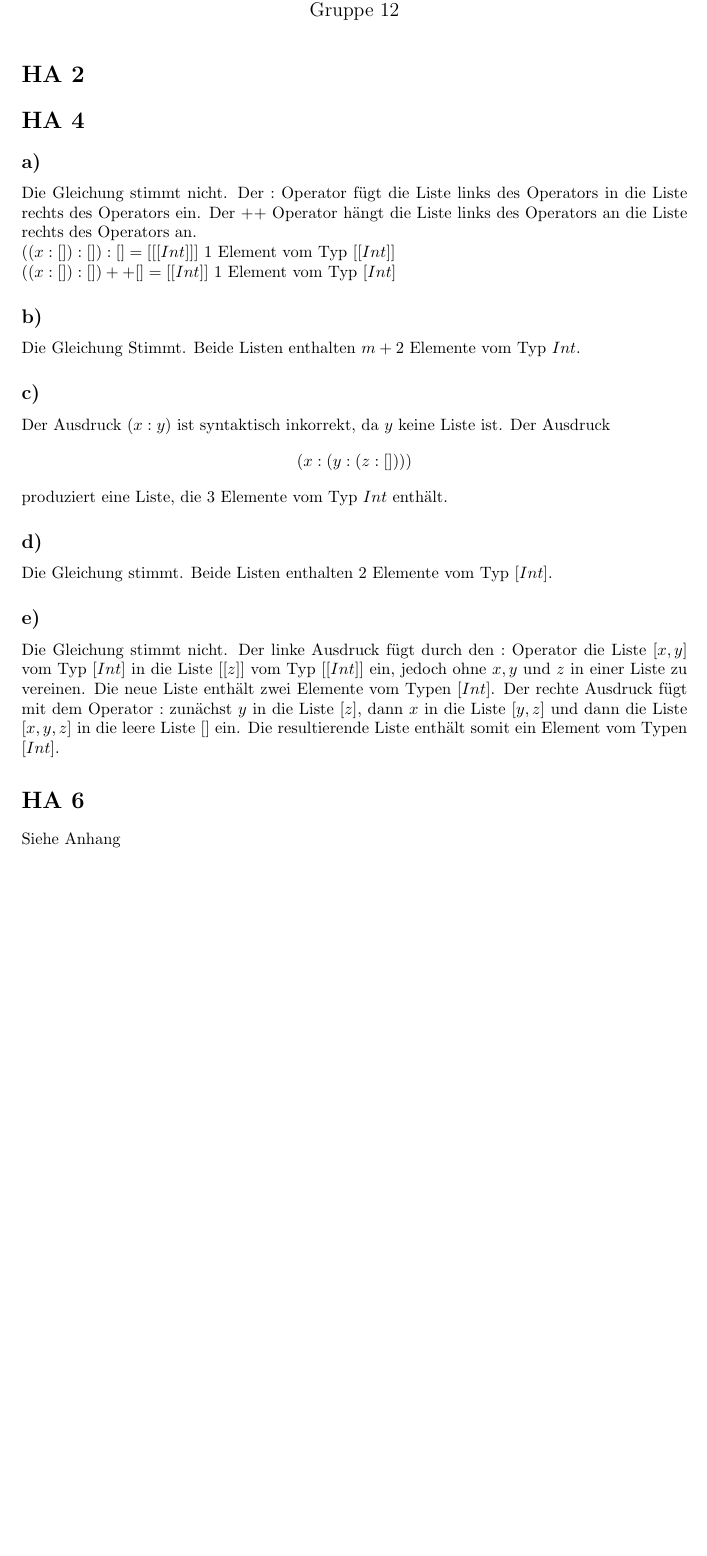
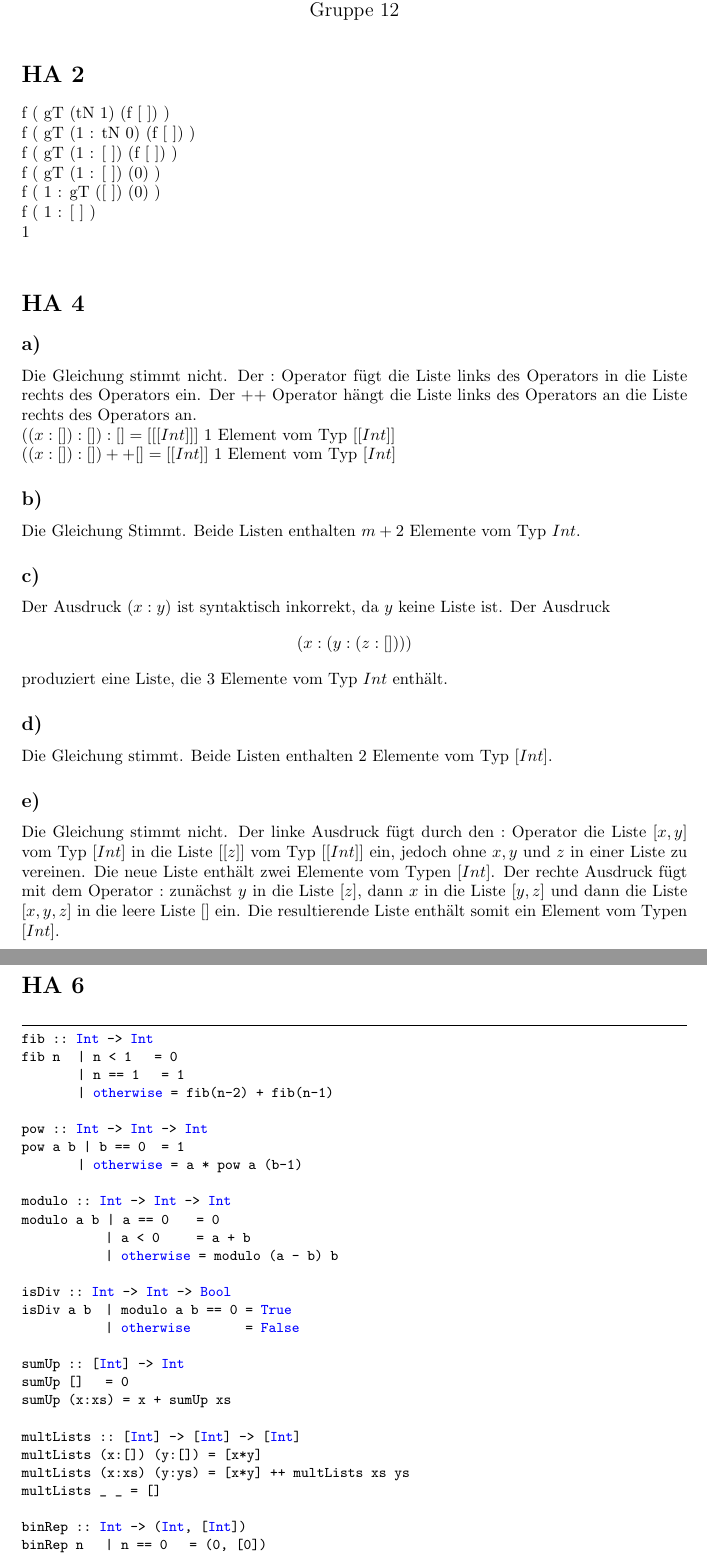
Before and after one commit to JulianGi/PrograAbgaben, a LaTeX problem sheet (UE/08/Uebung_08_HA.tex): part of the page before the commit and two parts of pages 1 and 2 of 2 after it, the two joined at a grey line, cut so that both start at the same text, the shorter picture padded with empty space. Compiled offline with pdfLaTeX.

Commit message:
Aufgabe 2

```diff
--- a/UE/08/Uebung_08_HA.tex
+++ b/UE/08/Uebung_08_HA.tex
@@ -16,7 +16,7 @@
 \definecolor{mauve}{rgb}{0.58,0,0.82}
 
 \lstset{frame=tb,
-  language=Java,
+  language=Haskell,
   aboveskip=3mm,
   belowskip=3mm,
   showstringspaces=false,
@@ -46,6 +46,15 @@ Gruppe 12 }
 \maketitle
 \section*{HA 2 }
 
+f ( gT (tN 1) (f [ ]) )\\
+f ( gT (1 : tN 0) (f [ ]) ) \\
+f ( gT (1 : [ ]) (f [ ]) ) \\
+f ( gT (1 : [ ]) (0) ) \\
+f ( 1 : gT ([ ]) (0) ) \\
+f ( 1 : [ ] ) \\
+1 \\
+
+
 \section*{HA 4}
 \subsection*{a)}
 Die Gleichung stimmt nicht. Der $:$ Operator fügt die Liste links des Operators in die Liste rechts des Operators ein. Der $++$ Operator hängt die Liste links des Operators an die Liste rechts des Operators an.\\
@@ -62,3 +74,34 @@ Die Gleichung stimmt nicht. Der linke Ausdruck fügt durch den $:$ Operator die
 \section*{HA 6}
-Siehe Anhang
 
+\begin{lstlisting}
+fib :: Int -> Int
+fib n   | n < 1    = 0
+        | n == 1    = 1
+        | otherwise = fib(n-2) + fib(n-1)
+
+pow :: Int -> Int -> Int
+pow a b | b == 0    = 1
+        | otherwise = a * pow a (b-1)
+
+modulo :: Int -> Int -> Int
+modulo a b  | a == 0     = 0
+            | a < 0      = a + b
+            | otherwise  = modulo (a - b) b
+
+isDiv :: Int -> Int -> Bool
+isDiv a b   | modulo a b == 0   = True
+            | otherwise         = False
+
+sumUp :: [Int] -> Int
+sumUp []    = 0
+sumUp (x:xs) = x + sumUp xs
+
+multLists :: [Int] -> [Int] -> [Int]
+multLists (x:[]) (y:[]) = [x*y]
+multLists (x:xs) (y:ys) = [x*y] ++ multLists xs ys
+multLists _ _ = []
+
+binRep :: Int -> (Int, [Int])
+binRep n    | n == 0    = (0, [0])
+            | n > 1     = (1, binRepHelper n)
+            | n < 1     = (-1, binRepHelper ((-1)*n))
```
Also changed, not shown: UE/08/Uebung_08_HA.pdf, UE/08/Uebung_08_HA.tex (8 more changed lines).
